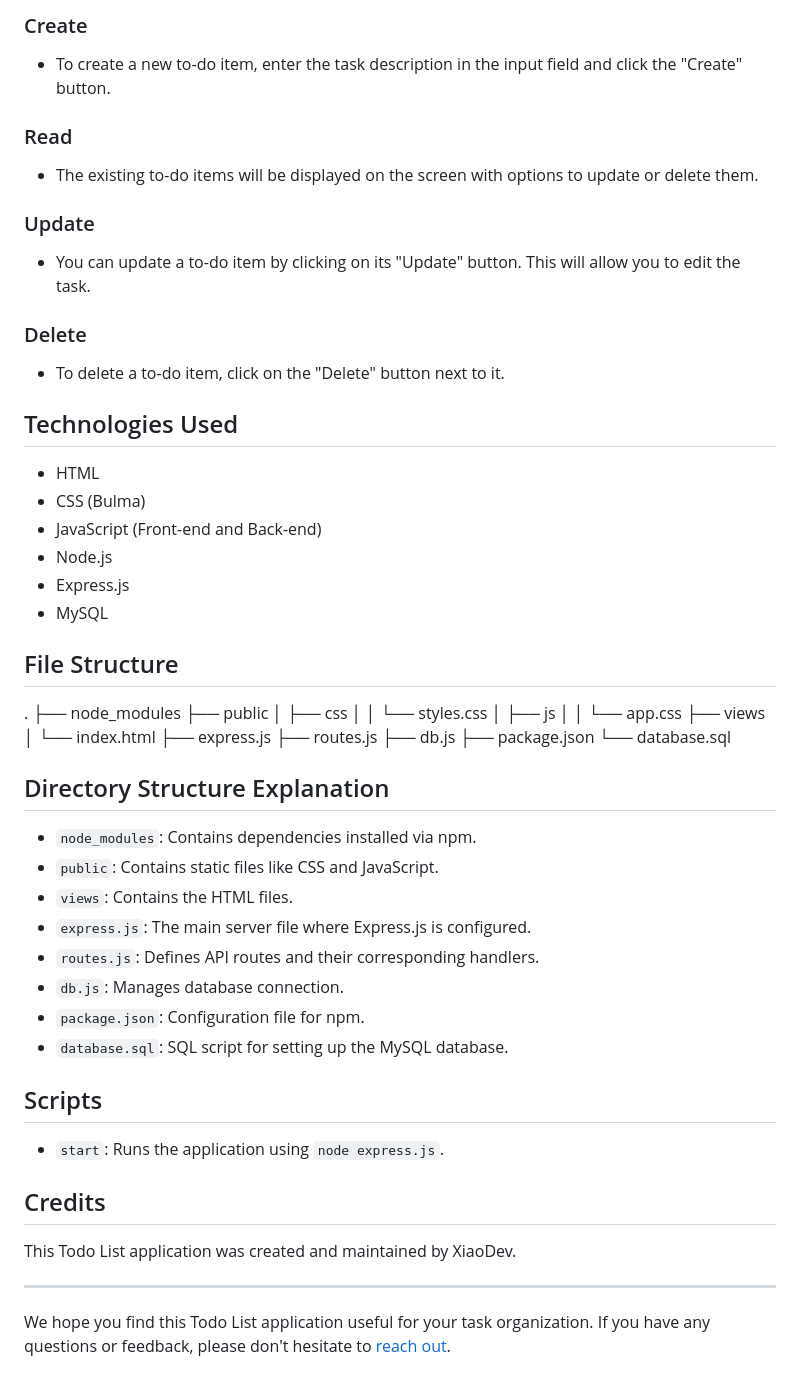
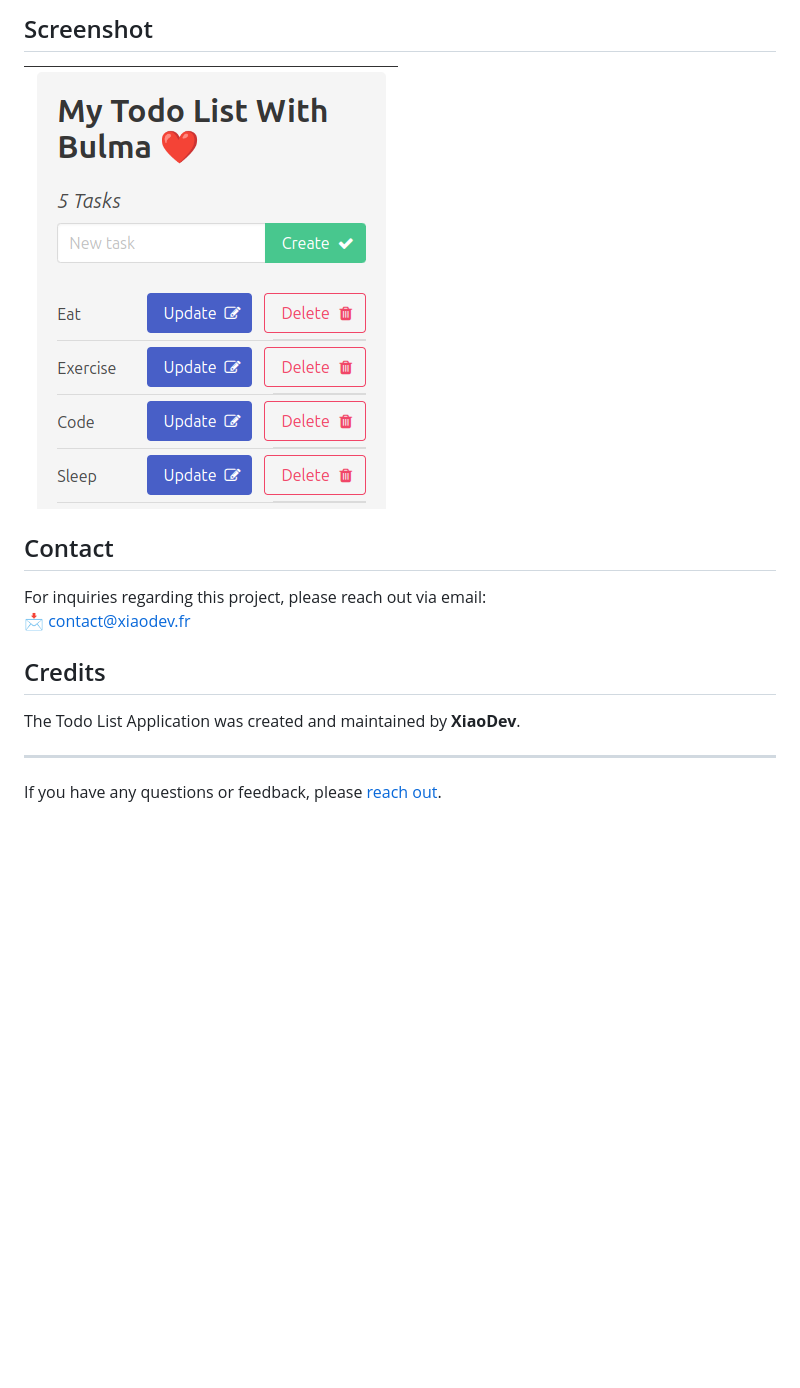
Before and after one commit to Coletta-Gino/Todo_List, a Markdown page: README.md, the part around the change printed below. Drawn GitHub-style; pictures changed too: TodoList.png (added); blank space fills up the shorter version.

Commit message:
Improve README Structure And Add LICENSE File

```diff
--- a/README.md
+++ b/README.md
@@ -15,56 +53,13 @@ Once the application is running, you can perform the following operations:
 
-### Create
-- To create a new to-do item, enter the task description in the input field and click the "Create" button.
+## Screenshot
+![Todo List](TodoList.png)
 
-### Read
-- The existing to-do items will be displayed on the screen with options to update or delete them.
-
-### Update
-- You can update a to-do item by clicking on its "Update" button. This will allow you to edit the task.
-
-### Delete
-- To delete a to-do item, click on the "Delete" button next to it.
-
-## Technologies Used
-- HTML
-- CSS (Bulma)
-- JavaScript (Front-end and Back-end)
-- Node.js
-- Express.js
-- MySQL
-
-## File Structure
-.
-├── node_modules
-├── public
-│ ├── css
-│ │ └── styles.css
-│ ├── js
-│ │ └── app.css
-├── views
-│ └── index.html
-├── express.js
-├── routes.js
-├── db.js
-├── package.json
-└── database.sql
-
-## Directory Structure Explanation
-- `node_modules`: Contains dependencies installed via npm.
-- `public`: Contains static files like CSS and JavaScript.
-- `views`: Contains the HTML files.
-- `express.js`: The main server file where Express.js is configured.
-- `routes.js`: Defines API routes and their corresponding handlers.
-- `db.js`: Manages database connection.
-- `package.json`: Configuration file for npm.
-- `database.sql`: SQL script for setting up the MySQL database.
-
-## Scripts
-- `start`: Runs the application using `node express.js`.
+## Contact
+For inquiries regarding this project, please reach out via email:
+📩 contact@xiaodev.fr
 
 ## Credits
-This Todo List application was created and maintained by XiaoDev.
+The Todo List Application was created and maintained by **XiaoDev**.
 
 ---
-
-We hope you find this Todo List application useful for your task organization. If you have any questions or feedback, please don't hesitate to [reach out](mailto:&#99;o&#110;&#116;%61%63t&#64;&#120;&#105;a&#111;&#100;%65%76%2e&#102;%72).
+If you have any questions or feedback, please [reach out](mailto:&#99;o&#110;&#116;%61%63t&#64;&#120;&#105;a&#111;&#100;%65%76%2e&#102;%72).
```
Also changed, not shown: other parts of README.md (+47 -9 lines), LICENSE.md (added, +26 -0 lines).
